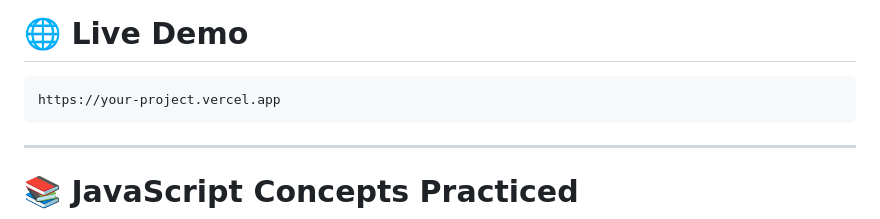
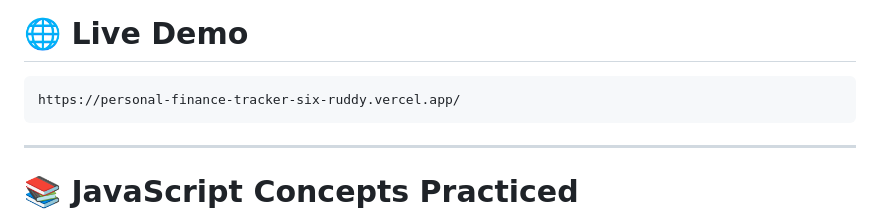
Before and after one commit to Ayaat2/Personal-Finance-Tracker-, a Markdown page: README.md, the part around the change. GitHub-like rendering.

Commit message:
Update live demo link in README

````diff
--- a/README.md
+++ b/README.md
@@ -97,7 +97,7 @@ Add your screenshot here:
 # 🌐 Live Demo
 
 ```md
-https://your-project.vercel.app
+https://personal-finance-tracker-six-ruddy.vercel.app/
 ```
 
 ---
````
